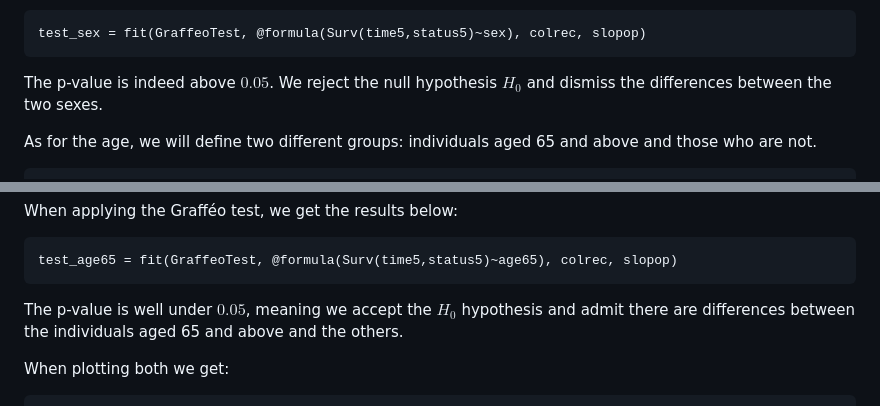
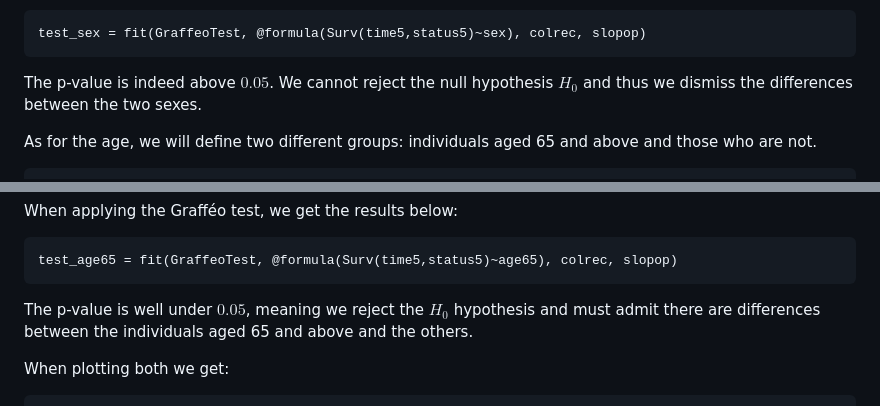
Before and after one commit to JuliaSurv/NetSurvival.jl, a Markdown page: docs/src/example.md, 2 parts joined by grey strips. Rendered like a GitHub page.

Commit message:
[docs] typo

````diff
--- a/docs/src/example.md
+++ b/docs/src/example.md
@@ -154,7 +154,7 @@ When comparing at time $1826$, we notice that the survival probability is slight
 test_sex = fit(GraffeoTest, @formula(Surv(time5,status5)~sex), colrec, slopop)
 ```
 
-The p-value is indeed above $0.05$. We reject the null hypothesis $H_0$ and dismiss the differences between the two sexes.
+The p-value is indeed above $0.05$. We cannot reject the null hypothesis $H_0$ and thus we dismiss the differences between the two sexes.
 
 As for the age, we will define two different groups: individuals aged 65 and above and those who are not.
 
@@ -179,7 +179,7 @@ When applying the Grafféo test, we get the results below:
 test_age65 = fit(GraffeoTest, @formula(Surv(time5,status5)~age65), colrec, slopop)
 ```
 
-The p-value is well under $0.05$, meaning we accept the $H_0$ hypothesis and admit there are differences between the individuals aged 65 and above and the others.
+The p-value is well under $0.05$, meaning we reject the $H_0$ hypothesis and must admit there are differences between the individuals aged 65 and above and the others.
 
 When plotting both we get:
 
````
